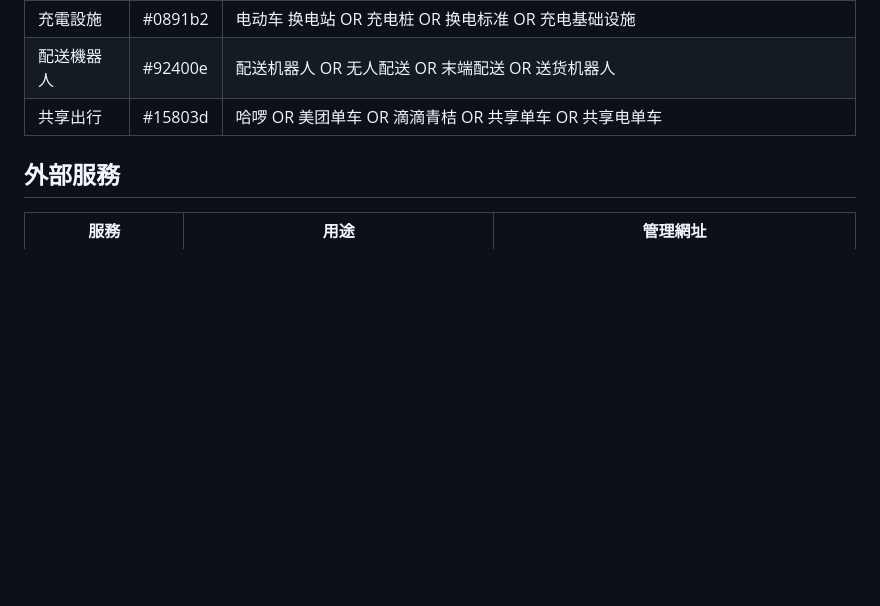
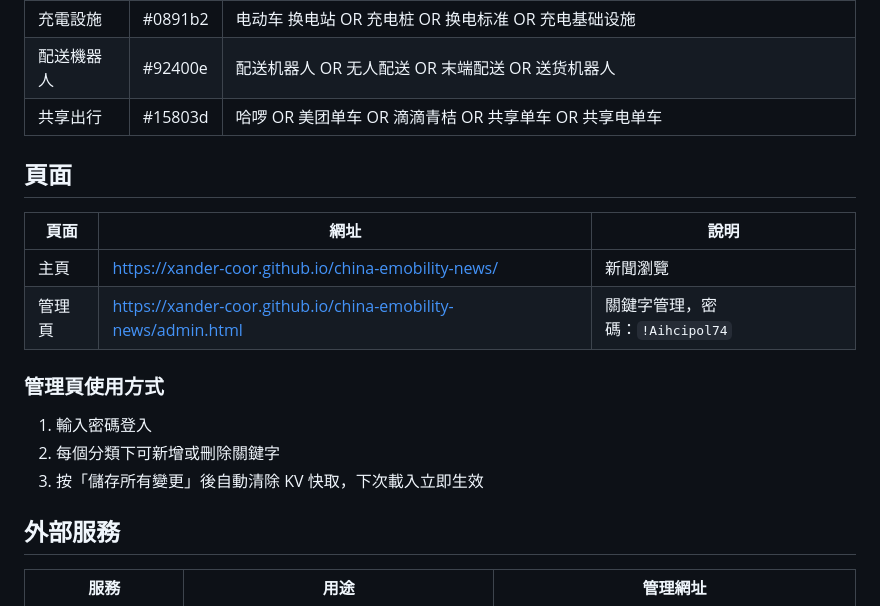
Before and after one commit to Xander-coor/china-emobility-news, a Markdown page: CLAUDE.md, the part around the change. Drawn GitHub-style; blank space fills up the shorter version.

Commit message:
Update CLAUDE.md: add pages and admin usage

```diff
--- a/CLAUDE.md
+++ b/CLAUDE.md
@@ -36,6 +36,18 @@
 | 充電設施 | #0891b2 | 电动车 换电站 OR 充电桩 OR 换电标准 OR 充电基础设施 |
 | 配送機器人 | #92400e | 配送机器人 OR 无人配送 OR 末端配送 OR 送货机器人 |
 | 共享出行 | #15803d | 哈啰 OR 美团单车 OR 滴滴青桔 OR 共享单车 OR 共享电单车 |
+
+## 頁面
+
+| 頁面 | 網址 | 說明 |
+|------|------|------|
+| 主頁 | https://xander-coor.github.io/china-emobility-news/ | 新聞瀏覽 |
+| 管理頁 | https://xander-coor.github.io/china-emobility-news/admin.html | 關鍵字管理，密碼：`!Aihcipol74` |
+
+### 管理頁使用方式
+1. 輸入密碼登入
+2. 每個分類下可新增或刪除關鍵字
+3. 按「儲存所有變更」後自動清除 KV 快取，下次載入立即生效
 
 ## 外部服務
 
```
